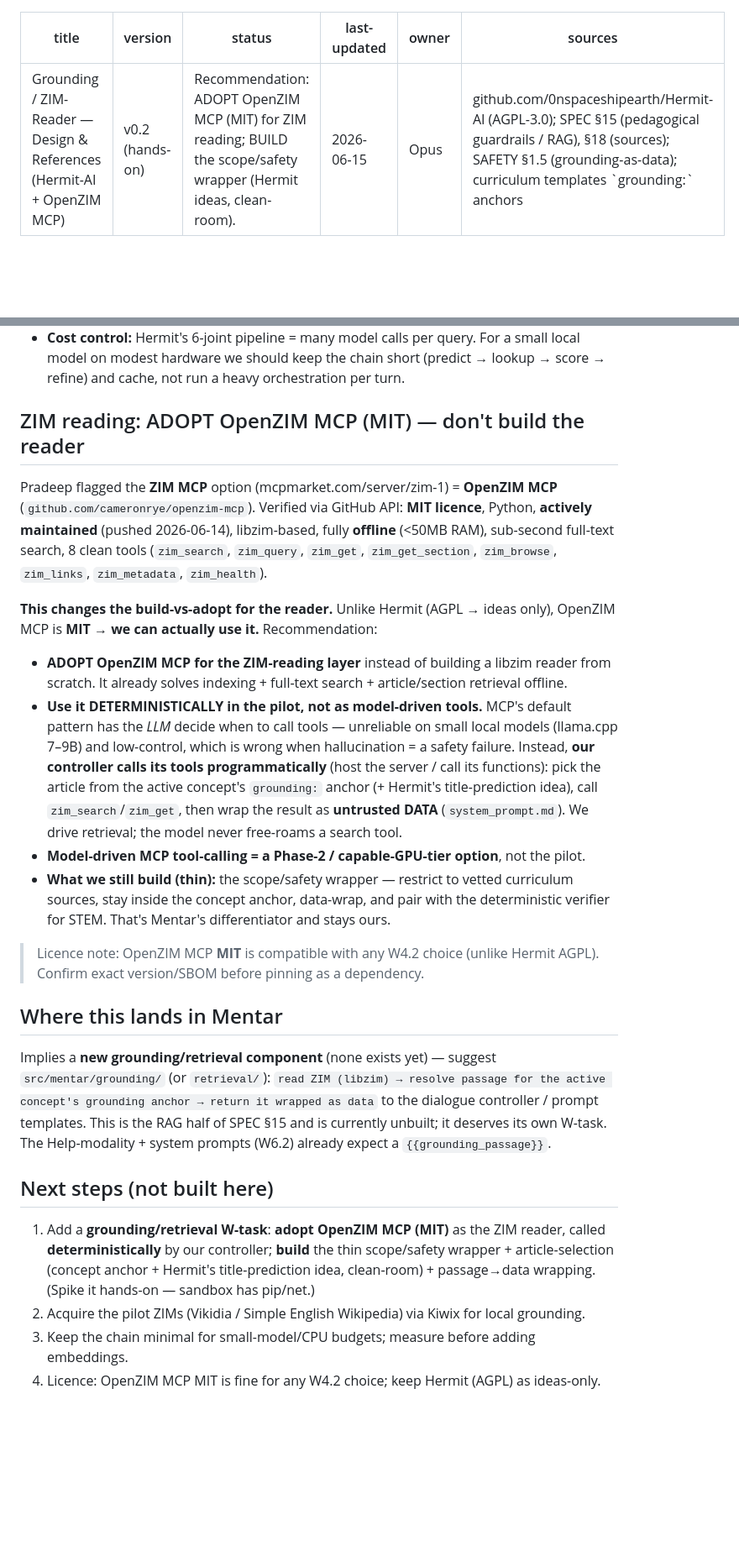
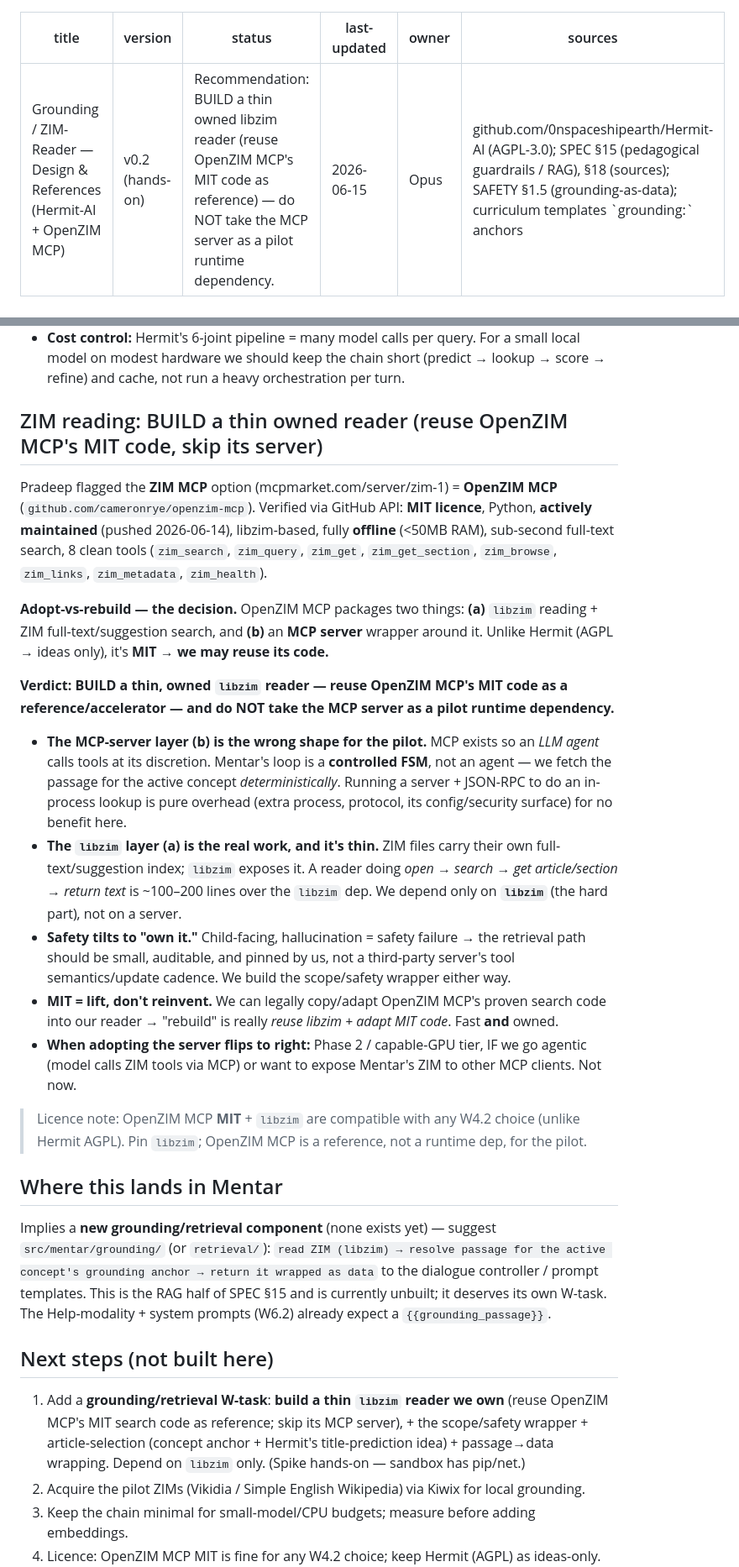
Before and after one commit to avps82/mentar, a Markdown page: docs/design/grounding_zim_reference_hermit.md, 2 parts joined by grey strips. Shown at 84% size. Rendered like a GitHub page; blank space fills up the shorter version.

Commit message:
Sharpen grounding decision: BUILD thin owned libzim reader, not the MCP server
Adopt-vs-rebuild resolved: reuse OpenZIM MCP's MIT code as a reference, depend on libzim
only, and skip the MCP server (wrong shape for our controlled FSM + safety-critical path;
server is overhead for deterministic in-process lookup). MCP-server-as-runtime = Phase-2/
agentic option. Updated grounding design doc, PHASE0_STATUS, memory.

Co-Authored-By: Claude Opus 4.8 <noreply@anthropic.com>

```diff
--- a/docs/design/grounding_zim_reference_hermit.md
+++ b/docs/design/grounding_zim_reference_hermit.md
@@ -1,7 +1,7 @@
 ---
 title: "Grounding / ZIM-Reader — Design & References (Hermit-AI + OpenZIM MCP)"
 version: v0.2 (hands-on)
-status: "Recommendation: ADOPT OpenZIM MCP (MIT) for ZIM reading; BUILD the scope/safety wrapper (Hermit ideas, clean-room)."
+status: "Recommendation: BUILD a thin owned libzim reader (reuse OpenZIM MCP's MIT code as reference) — do NOT take the MCP server as a pilot runtime dependency."
 last-updated: 2026-06-15
 owner: Opus
 sources: "github.com/0nspaceshipearth/Hermit-AI (AGPL-3.0); SPEC §15 (pedagogical guardrails / RAG), §18 (sources); SAFETY §1.5 (grounding-as-data); curriculum templates `grounding:` anchors"
@@ -59,7 +59,7 @@ broad-hardware** posture (pairs naturally with the llama.cpp default).
   model on modest hardware we should keep the chain short (predict → lookup → score → refine)
   and cache, not run a heavy orchestration per turn.
 
-## ZIM reading: ADOPT OpenZIM MCP (MIT) — don't build the reader
+## ZIM reading: BUILD a thin owned reader (reuse OpenZIM MCP's MIT code, skip its server)
 
 Pradeep flagged the **ZIM MCP** option (mcpmarket.com/server/zim-1) = **OpenZIM MCP**
 (`github.com/cameronrye/openzim-mcp`). Verified via GitHub API: **MIT licence**, Python,
@@ -67,25 +67,32 @@ Pradeep flagged the **ZIM MCP** option (mcpmarket.com/server/zim-1) = **OpenZIM
 sub-second full-text search, 8 clean tools (`zim_search`, `zim_query`, `zim_get`,
 `zim_get_section`, `zim_browse`, `zim_links`, `zim_metadata`, `zim_health`).
 
-**This changes the build-vs-adopt for the reader.** Unlike Hermit (AGPL → ideas only),
-OpenZIM MCP is **MIT → we can actually use it.** Recommendation:
+**Adopt-vs-rebuild — the decision.** OpenZIM MCP packages two things: **(a)** `libzim`
+reading + ZIM full-text/suggestion search, and **(b)** an **MCP server** wrapper around it.
+Unlike Hermit (AGPL → ideas only), it's **MIT → we may reuse its code.**
 
-- **ADOPT OpenZIM MCP for the ZIM-reading layer** instead of building a libzim reader from
-  scratch. It already solves indexing + full-text search + article/section retrieval offline.
-- **Use it DETERMINISTICALLY in the pilot, not as model-driven tools.** MCP's default pattern
-  has the *LLM* decide when to call tools — unreliable on small local models (llama.cpp 7–9B)
-  and low-control, which is wrong when hallucination = a safety failure. Instead, **our
-  controller calls its tools programmatically** (host the server / call its functions): pick
-  the article from the active concept's `grounding:` anchor (+ Hermit's title-prediction
-  idea), call `zim_search`/`zim_get`, then wrap the result as **untrusted DATA**
-  (`system_prompt.md`). We drive retrieval; the model never free-roams a search tool.
-- **Model-driven MCP tool-calling = a Phase-2 / capable-GPU-tier option**, not the pilot.
-- **What we still build (thin):** the scope/safety wrapper — restrict to vetted curriculum
-  sources, stay inside the concept anchor, data-wrap, and pair with the deterministic verifier
-  for STEM. That's Mentar's differentiator and stays ours.
+**Verdict: BUILD a thin, owned `libzim` reader — reuse OpenZIM MCP's MIT code as a
+reference/accelerator — and do NOT take the MCP server as a pilot runtime dependency.**
 
-> Licence note: OpenZIM MCP **MIT** is compatible with any W4.2 choice (unlike Hermit AGPL).
-> Confirm exact version/SBOM before pinning as a dependency.
+- **The MCP-server layer (b) is the wrong shape for the pilot.** MCP exists so an *LLM agent*
+  calls tools at its discretion. Mentar's loop is a **controlled FSM**, not an agent — we
+  fetch the passage for the active concept *deterministically*. Running a server + JSON-RPC
+  to do an in-process lookup is pure overhead (extra process, protocol, its config/security
+  surface) for no benefit here.
+- **The `libzim` layer (a) is the real work, and it's thin.** ZIM files carry their own
+  full-text/suggestion index; `libzim` exposes it. A reader doing *open → search →
+  get article/section → return text* is ~100–200 lines over the `libzim` dep. We depend only
+  on **`libzim`** (the hard part), not on a server.
+- **Safety tilts to "own it."** Child-facing, hallucination = safety failure → the retrieval
+  path should be small, auditable, and pinned by us, not a third-party server's tool
+  semantics/update cadence. We build the scope/safety wrapper either way.
+- **MIT = lift, don't reinvent.** We can legally copy/adapt OpenZIM MCP's proven search code
+  into our reader → "rebuild" is really *reuse libzim + adapt MIT code*. Fast **and** owned.
+- **When adopting the server flips to right:** Phase 2 / capable-GPU tier, IF we go agentic
+  (model calls ZIM tools via MCP) or want to expose Mentar's ZIM to other MCP clients. Not now.
+
+> Licence note: OpenZIM MCP **MIT** + `libzim` are compatible with any W4.2 choice (unlike
+> Hermit AGPL). Pin `libzim`; OpenZIM MCP is a reference, not a runtime dep, for the pilot.
 
 ## Where this lands in Mentar
 
@@ -96,10 +103,10 @@ prompt templates. This is the RAG half of SPEC §15 and is currently unbuilt; it
 own W-task. The Help-modality + system prompts (W6.2) already expect a `{{grounding_passage}}`.
 
 ## Next steps (not built here)
-1. Add a **grounding/retrieval W-task**: **adopt OpenZIM MCP (MIT)** as the ZIM reader,
-   called **deterministically** by our controller; **build** the thin scope/safety wrapper +
-   article-selection (concept anchor + Hermit's title-prediction idea, clean-room) +
-   passage→data wrapping. (Spike it hands-on — sandbox has pip/net.)
+1. Add a **grounding/retrieval W-task**: **build a thin `libzim` reader we own** (reuse
+   OpenZIM MCP's MIT search code as reference; skip its MCP server), + the scope/safety
+   wrapper + article-selection (concept anchor + Hermit's title-prediction idea) +
+   passage→data wrapping. Depend on `libzim` only. (Spike hands-on — sandbox has pip/net.)
 2. Acquire the pilot ZIMs (Vikidia / Simple English Wikipedia) via Kiwix for local grounding.
 3. Keep the chain minimal for small-model/CPU budgets; measure before adding embeddings.
 4. Licence: OpenZIM MCP MIT is fine for any W4.2 choice; keep Hermit (AGPL) as ideas-only.
```
Also changed, not shown: docs/PHASE0_STATUS.md (+1 -1 lines).
